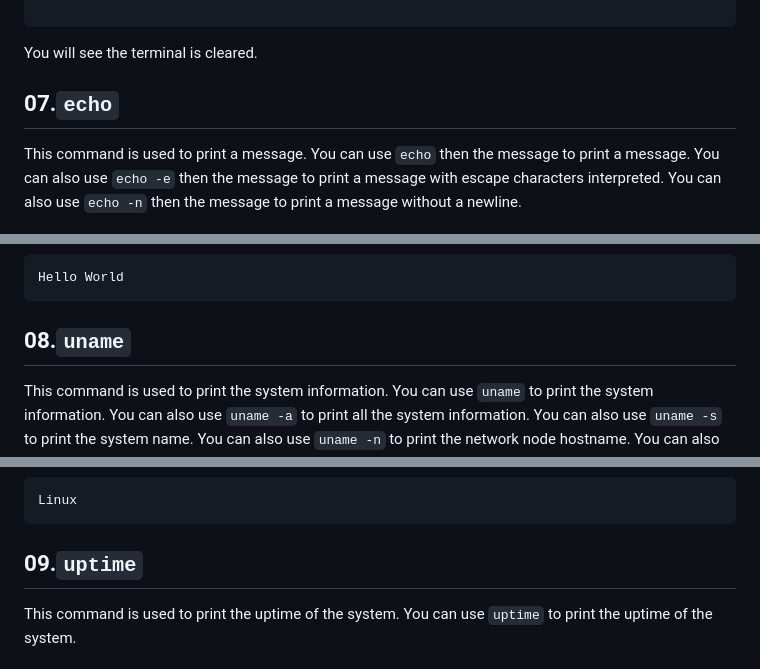
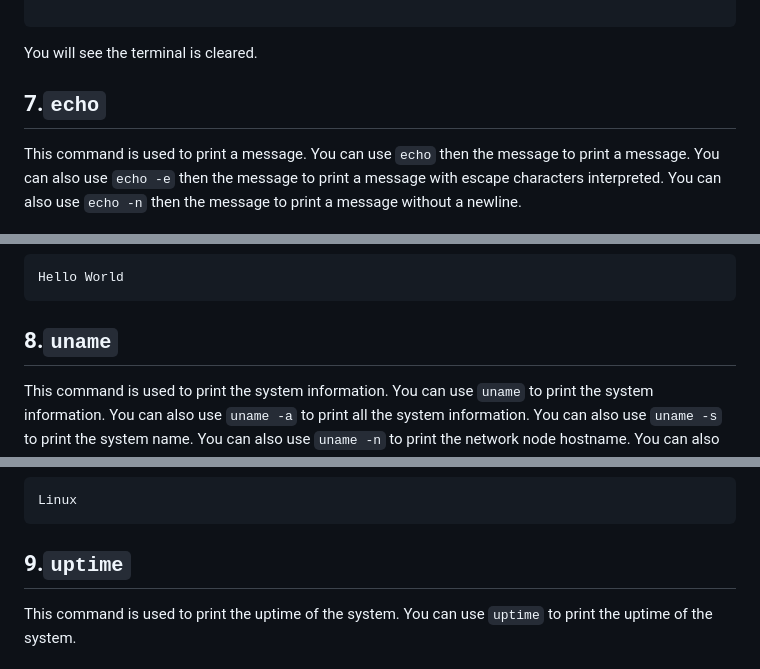
Before and after one commit to MuntasirSZN/LinuxCommandsCheatSheet, a Markdown page: README.md, 3 parts joined by grey strips. Rendered like a GitHub page.

````diff
--- a/README.md
+++ b/README.md
@@ -530,7 +522,7 @@ clear
 ```
 You will see the terminal is cleared.
 
-## 07.```echo```
+## 7.```echo```
 
 This command is used to print a message. You can use ```echo``` then the message to print a message. You can also use ```echo -e``` then the message to print a message with escape characters interpreted. You can also use ```echo -n``` then the message to print a message without a newline.
 
@@ -545,7 +537,7 @@ echo "Hello World"
 Hello World
 ```
 
-## 08.```uname```
+## 8.```uname```
 
 This command is used to print the system information. You can use ```uname``` to print the system information. You can also use ```uname -a``` to print all the system information. You can also use ```uname -s``` to print the system name. You can also use ```uname -n``` to print the network node hostname. You can also use ```uname -r``` to print the kernel release. You can also use ```uname -v``` to print the kernel version. You can also use ```uname -m``` to print the machine hardware name. You can also use ```uname -p``` to print the processor type. You can also use ```uname -i``` to print the hardware platform. You can also use ```uname -o``` to print the operating system.
 
@@ -560,7 +552,7 @@ uname
 Linux
 ```
 
-## 09.```uptime```
+## 9.```uptime```
 
 This command is used to print the uptime of the system. You can use ```uptime``` to print the uptime of the system.
 
````
Also changed, not shown: other parts of README.md (+18 -26 lines).
